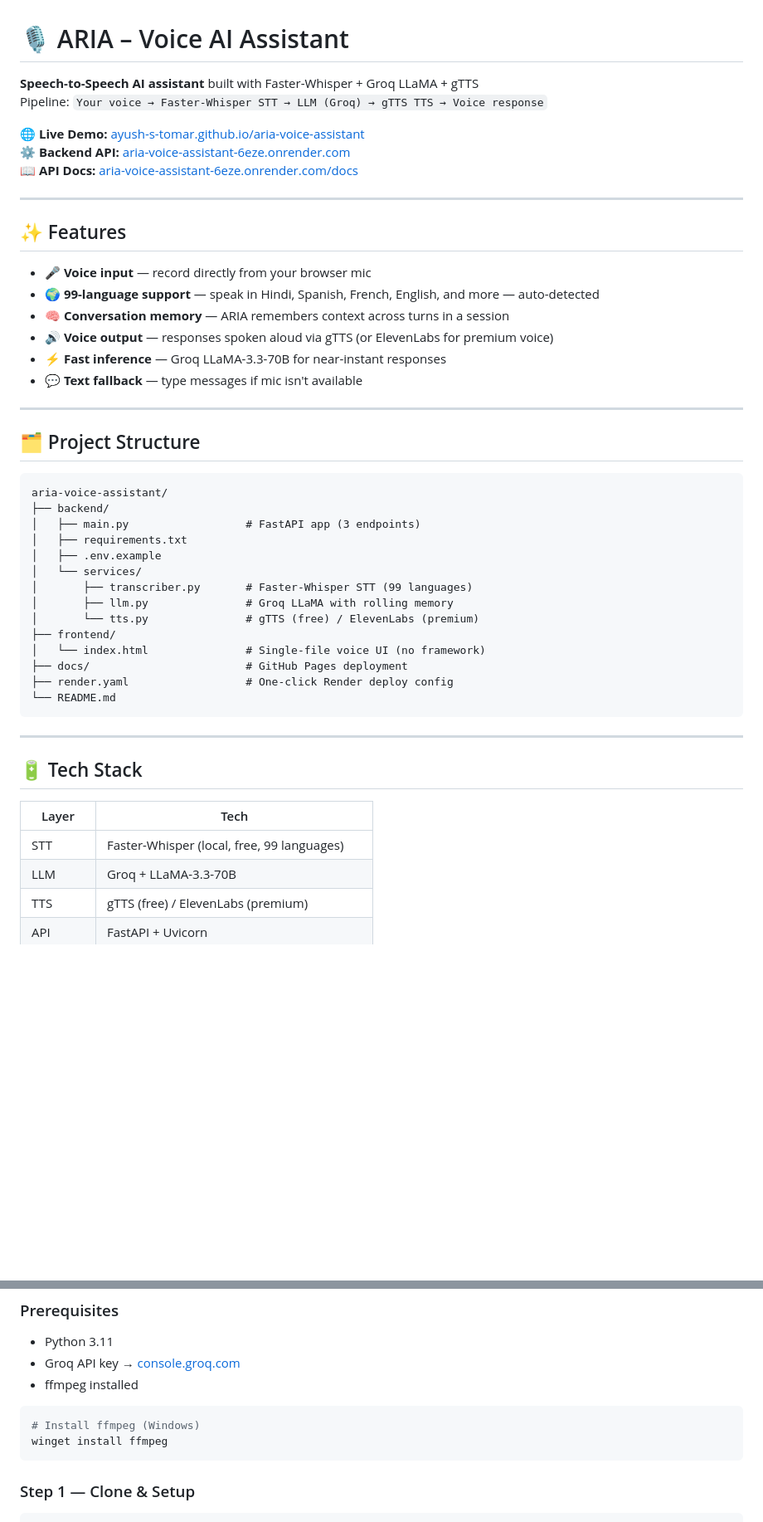
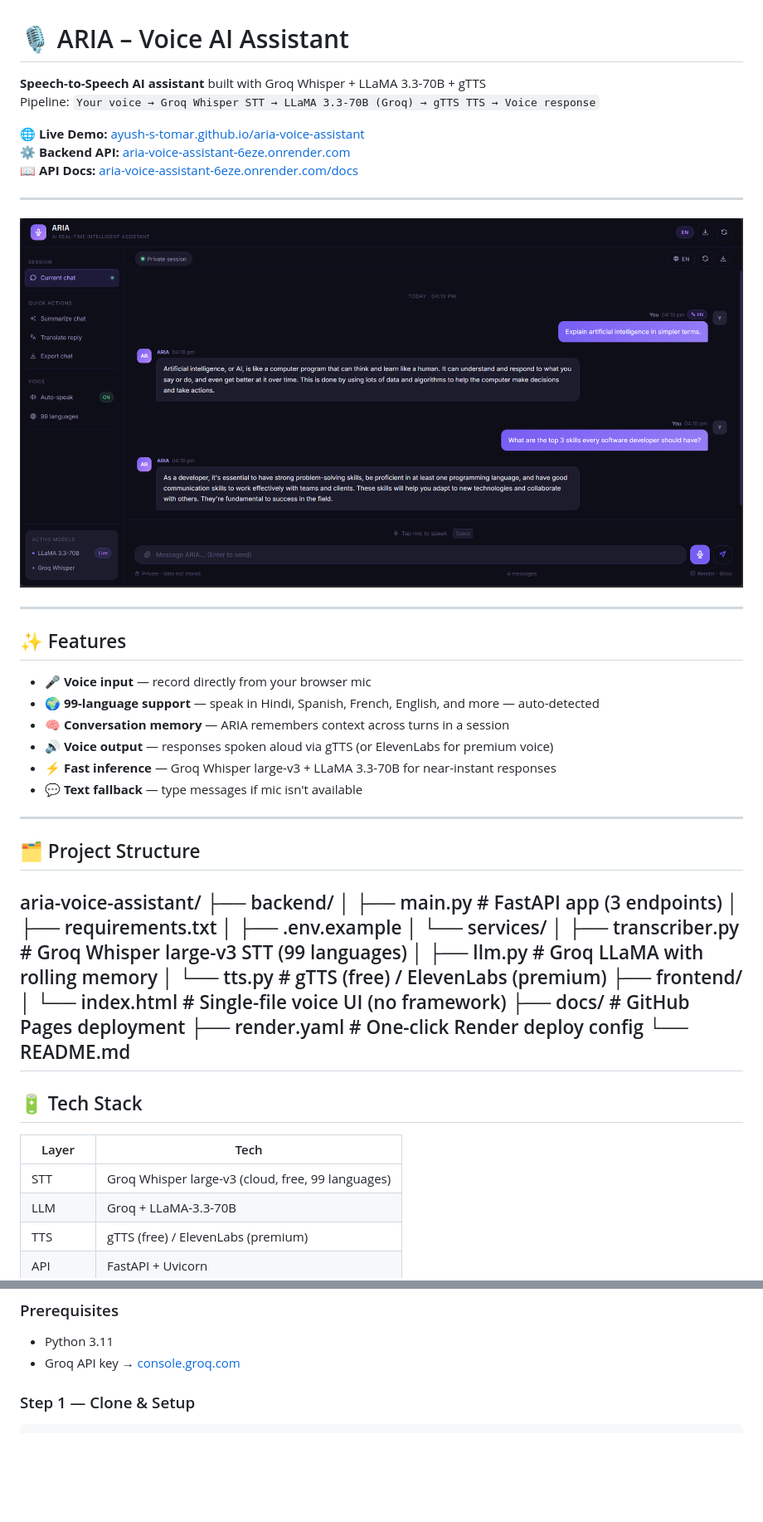
Before and after one commit to ayush-s-tomar/aria-voice-assistant, a Markdown page: README.md, 2 parts joined by grey strips. Shown at 83% size. GitHub-like rendering; blank space fills up the shorter version.

Commit message:
Revise README for model updates and setup instructions
Updated README to reflect changes in AI models and installation instructions.

````diff
--- a/README.md
+++ b/README.md
@@ -1,11 +1,15 @@
 # 🎙️ ARIA – Voice AI Assistant
 
-**Speech-to-Speech AI assistant** built with Faster-Whisper + Groq LLaMA + gTTS
-Pipeline: `Your voice → Faster-Whisper STT → LLM (Groq) → gTTS TTS → Voice response`
+**Speech-to-Speech AI assistant** built with Groq Whisper + LLaMA 3.3-70B + gTTS
+Pipeline: `Your voice → Groq Whisper STT → LLaMA 3.3-70B (Groq) → gTTS TTS → Voice response`
 
 🌐 **Live Demo:** [ayush-s-tomar.github.io/aria-voice-assistant](https://ayush-s-tomar.github.io/aria-voice-assistant)
 ⚙️ **Backend API:** [aria-voice-assistant-6eze.onrender.com](https://aria-voice-assistant-6eze.onrender.com)
 📖 **API Docs:** [aria-voice-assistant-6eze.onrender.com/docs](https://aria-voice-assistant-6eze.onrender.com/docs)
+
+---
+
+![ARIA Demo](docs/demo.png)
 
 ---
 
@@ -15,21 +19,19 @@ Pipeline: `Your voice → Faster-Whisper STT → LLM (Groq) → gTTS TTS → Voi
 - 🌍 **99-language support** — speak in Hindi, Spanish, French, English, and more — auto-detected
 - 🧠 **Conversation memory** — ARIA remembers context across turns in a session
 - 🔊 **Voice output** — responses spoken aloud via gTTS (or ElevenLabs for premium voice)
-- ⚡ **Fast inference** — Groq LLaMA-3.3-70B for near-instant responses
+- ⚡ **Fast inference** — Groq Whisper large-v3 + LLaMA 3.3-70B for near-instant responses
 - 💬 **Text fallback** — type messages if mic isn't available
 
 ---
 
 ## 🗂️ Project Structure
-
-```
 aria-voice-assistant/
 ├── backend/
 │   ├── main.py                  # FastAPI app (3 endpoints)
 │   ├── requirements.txt
 │   ├── .env.example
 │   └── services/
-│       ├── transcriber.py       # Faster-Whisper STT (99 languages)
+│       ├── transcriber.py       # Groq Whisper large-v3 STT (99 languages)
 │       ├── llm.py               # Groq LLaMA with rolling memory
 │       └── tts.py               # gTTS (free) / ElevenLabs (premium)
 ├── frontend/
@@ -37,15 +39,13 @@ aria-voice-assistant/
 ├── docs/                        # GitHub Pages deployment
 ├── render.yaml                  # One-click Render deploy config
 └── README.md
-```
-
 ---
 
 ## 🔋 Tech Stack
 
 | Layer | Tech |
 |-------|------|
-| STT | Faster-Whisper (local, free, 99 languages) |
+| STT | Groq Whisper large-v3 (cloud, free, 99 languages) |
 | LLM | Groq + LLaMA-3.3-70B |
 | TTS | gTTS (free) / ElevenLabs (premium) |
 | API | FastAPI + Uvicorn |
@@ -59,12 +59,6 @@ aria-voice-assistant/
 ### Prerequisites
 - Python 3.11
 - Groq API key → [console.groq.com](https://console.groq.com)
-- ffmpeg installed
-
-```powershell
-# Install ffmpeg (Windows)
-winget install ffmpeg
-```
 
 ### Step 1 — Clone & Setup
 
````
Also changed, not shown: other parts of README.md (+3 -7 lines).
